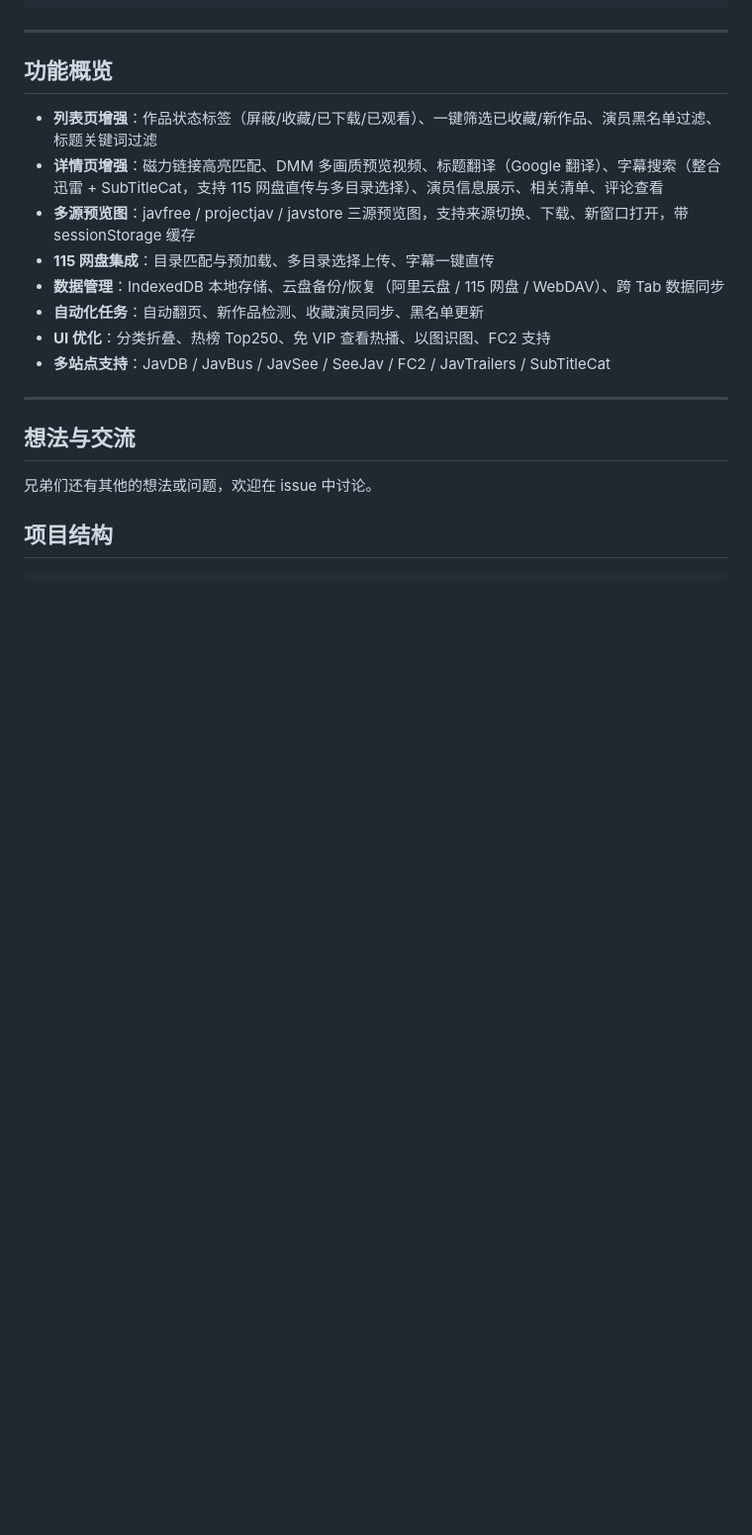
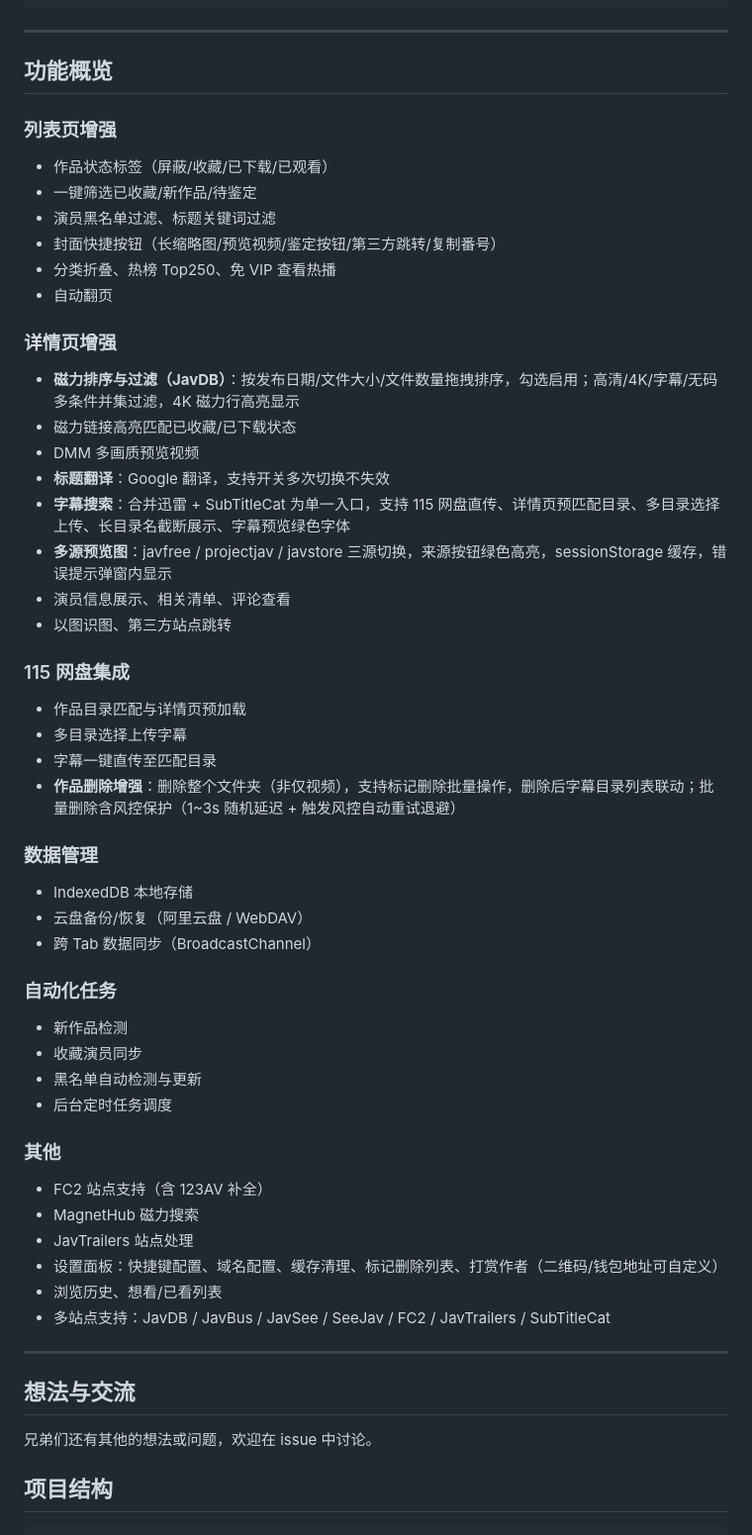
Before and after one commit to fireinrain/JHS-enhance, a Markdown page: README.md, the part around one of its changes. Shown at 99% size. Drawn GitHub-style; blank space fills up the shorter version.

```diff
--- a/README.md
+++ b/README.md
@@ -39,15 +39,55 @@ git push → GitHub Actions 自动构建 → 发布 GitHub Release
 
 ## 功能概览
 
-- **列表页增强**：作品状态标签（屏蔽/收藏/已下载/已观看）、一键筛选已收藏/新作品、演员黑名单过滤、标题关键词过滤
-- **详情页增强**：磁力链接高亮匹配、DMM 多画质预览视频、标题翻译（Google 翻译）、字幕搜索（整合迅雷 + SubTitleCat，支持 115
-  网盘直传与多目录选择）、演员信息展示、相关清单、评论查看
-- **多源预览图**：javfree / projectjav / javstore 三源预览图，支持来源切换、下载、新窗口打开，带 sessionStorage 缓存
-- **115 网盘集成**：目录匹配与预加载、多目录选择上传、字幕一键直传
-- **数据管理**：IndexedDB 本地存储、云盘备份/恢复（阿里云盘 / 115 网盘 / WebDAV）、跨 Tab 数据同步
-- **自动化任务**：自动翻页、新作品检测、收藏演员同步、黑名单更新
-- **UI 优化**：分类折叠、热榜 Top250、免 VIP 查看热播、以图识图、FC2 支持
-- **多站点支持**：JavDB / JavBus / JavSee / SeeJav / FC2 / JavTrailers / SubTitleCat
+### 列表页增强
+
+- 作品状态标签（屏蔽/收藏/已下载/已观看）
+- 一键筛选已收藏/新作品/待鉴定
+- 演员黑名单过滤、标题关键词过滤
+- 封面快捷按钮（长缩略图/预览视频/鉴定按钮/第三方跳转/复制番号）
+- 分类折叠、热榜 Top250、免 VIP 查看热播
+- 自动翻页
+
+### 详情页增强
+
+- **磁力排序与过滤（JavDB）**：按发布日期/文件大小/文件数量拖拽排序，勾选启用；高清/4K/字幕/无码多条件并集过滤，4K 磁力行高亮显示
+- 磁力链接高亮匹配已收藏/已下载状态
+- DMM 多画质预览视频
+- **标题翻译**：Google 翻译，支持开关多次切换不失效
+- **字幕搜索**：合并迅雷 + SubTitleCat 为单一入口，支持 115 网盘直传、详情页预匹配目录、多目录选择上传、长目录名截断展示、字幕预览绿色字体
+- **多源预览图**：javfree / projectjav / javstore 三源切换，来源按钮绿色高亮，sessionStorage 缓存，错误提示弹窗内显示
+- 演员信息展示、相关清单、评论查看
+- 以图识图、第三方站点跳转
+
+### 115 网盘集成
+
+- 作品目录匹配与详情页预加载
+- 多目录选择上传字幕
+- 字幕一键直传至匹配目录
+- **作品删除增强**：删除整个文件夹（非仅视频），支持标记删除批量操作，删除后字幕目录列表联动；批量删除含风控保护（1~3s
+  随机延迟 + 触发风控自动重试退避）
+
+### 数据管理
+
+- IndexedDB 本地存储
+- 云盘备份/恢复（阿里云盘 / WebDAV）
+- 跨 Tab 数据同步（BroadcastChannel）
+
+### 自动化任务
+
+- 新作品检测
+- 收藏演员同步
+- 黑名单自动检测与更新
+- 后台定时任务调度
+
+### 其他
+
+- FC2 站点支持（含 123AV 补全）
+- MagnetHub 磁力搜索
+- JavTrailers 站点处理
+- 设置面板：快捷键配置、域名配置、缓存清理、标记删除列表、打赏作者（二维码/钱包地址可自定义）
+- 浏览历史、想看/已看列表
+- 多站点支持：JavDB / JavBus / JavSee / SeeJav / FC2 / JavTrailers / SubTitleCat
 
 ---
 
```
Also changed, not shown: other parts of README.md (+70 -48 lines).
